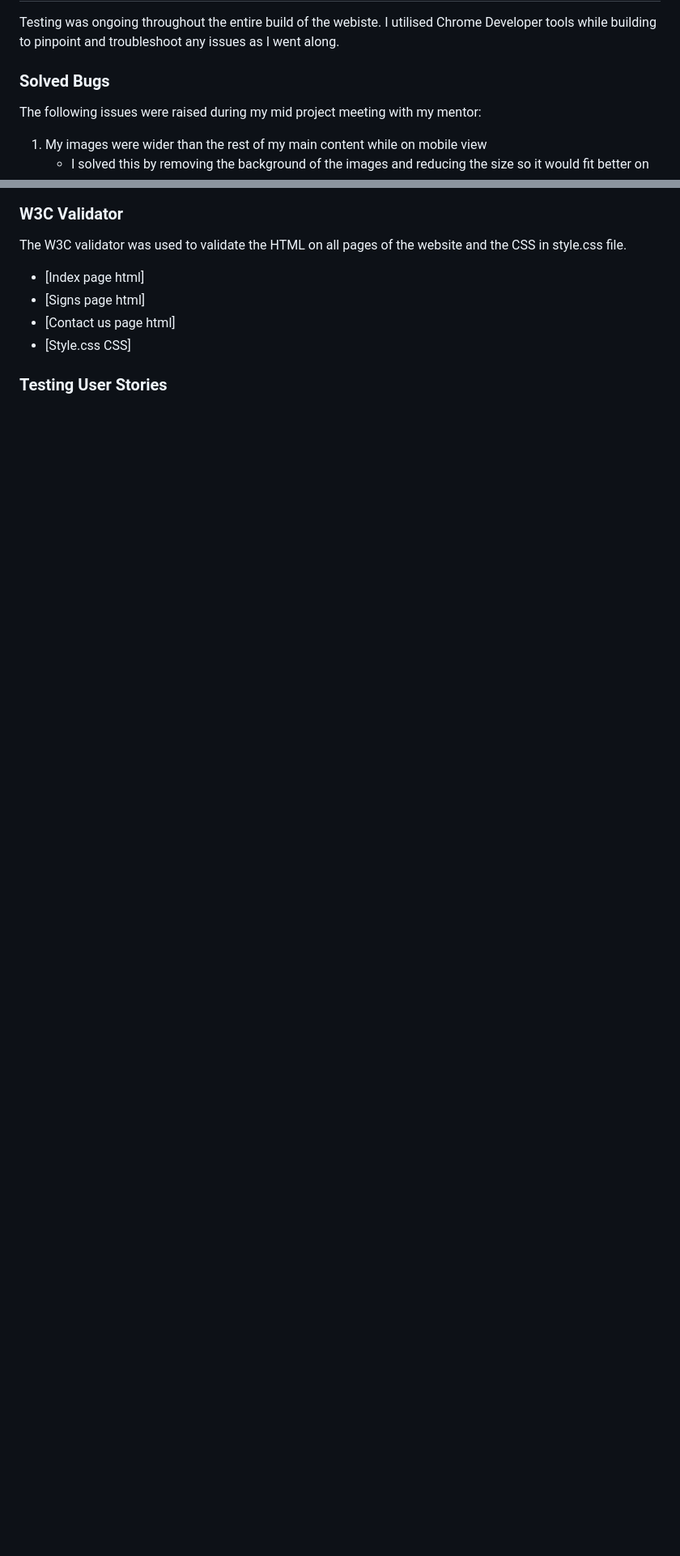
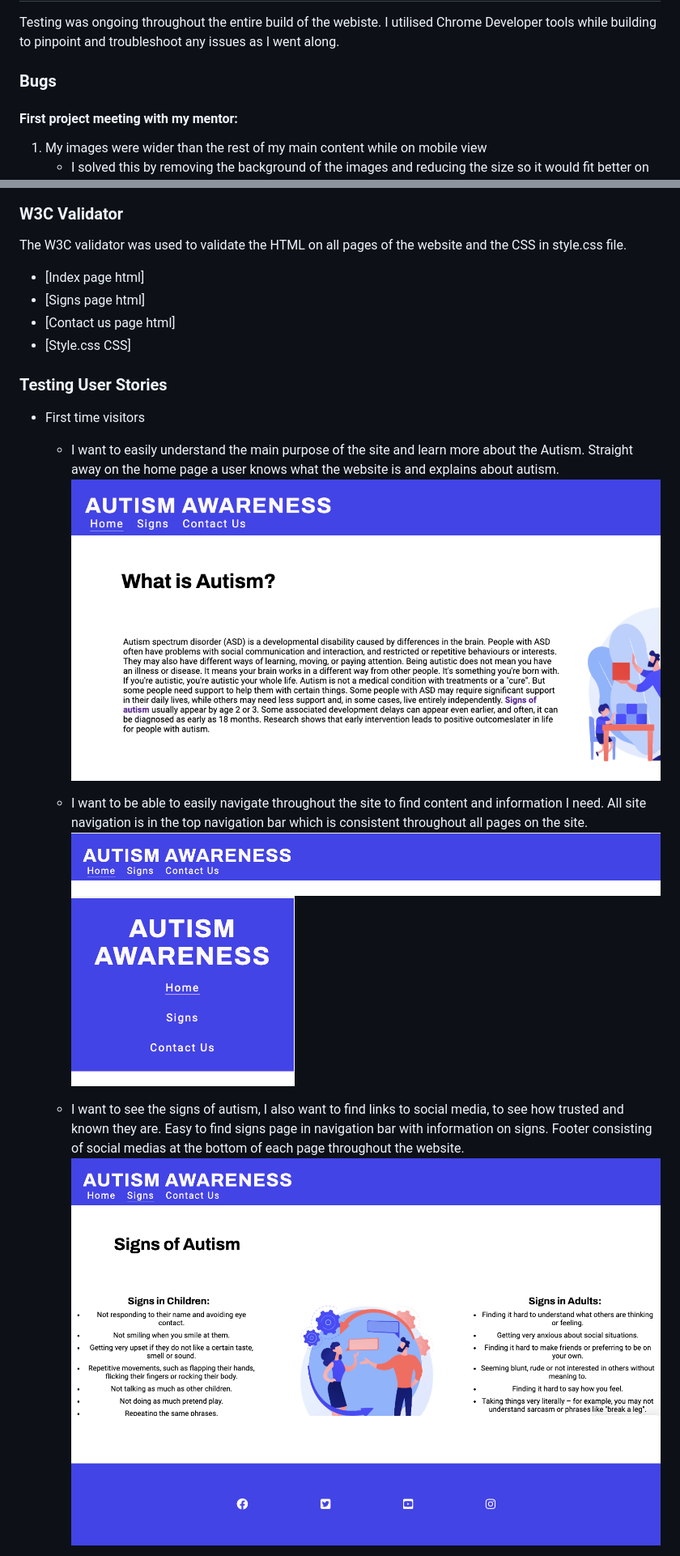
Before and after one commit to amandakoka/autismawareness, a Markdown page: README.md, 2 parts joined by grey strips. Shown: that part at 81% size. GitHub-like rendering; blank space fills up the shorter version.

Commit message:
docs: add testing user stories and bugs

```diff
--- a/README.md
+++ b/README.md
@@ -172,9 +173,9 @@ Roboto and archivo pair well together. Roboto uses simplified characters which s
 ## Testing
 Testing was ongoing throughout the entire build of the webiste. I utilised Chrome Developer tools while building to pinpoint and troubleshoot any issues as I went along.
 
-### Solved Bugs
+### Bugs
 
-The following issues were raised during my mid project meeting with my mentor:
+#### First project meeting with my mentor:
 1. My images were wider than the rest of my main content while on mobile view
    * I solved this by removing the background of the images and reducing the size so it would fit better on different screen sizes.
      ![Home page image](documentation/imagebug.png)
@@ -195,3 +203,20 @@ The W3C validator was used to validate the HTML on all pages of the website and
 * [Style.css CSS]
 
 ### Testing User Stories
+* First time visitors
+
+  * I want to easily understand the main purpose of the site and learn more about the Autism. Straight away on the home page a user
+  knows what the website is and explains about autism.
+  ![What is autism page](documentation/whatisautismfirsttime.png)
+
+  * I want to be able to easily navigate throughout the site to find content and information I need. All site navigation is in the top
+  navigation bar which is consistent throughout all pages on the site.
+  ![Naviagtion bar](documentation/navdeskfirsttime.png)
+  ![Naviagtion bar mob](documentation/navmobfirsttime.png)
+
+  * I want to see the signs of autism, I also want to find links to social media, to see how trusted and known they are. Easy to find
+  signs page in navigation bar with information on signs. Footer consisting of social medias at the bottom of each page throughout the
+  website.
+  ![Signs page](documentation/signsfirsttime.png)
+  ![Footer](documentation/sociallinksfirst.png)
+
```
Also changed, not shown: other parts of README.md (+29 -9 lines).
